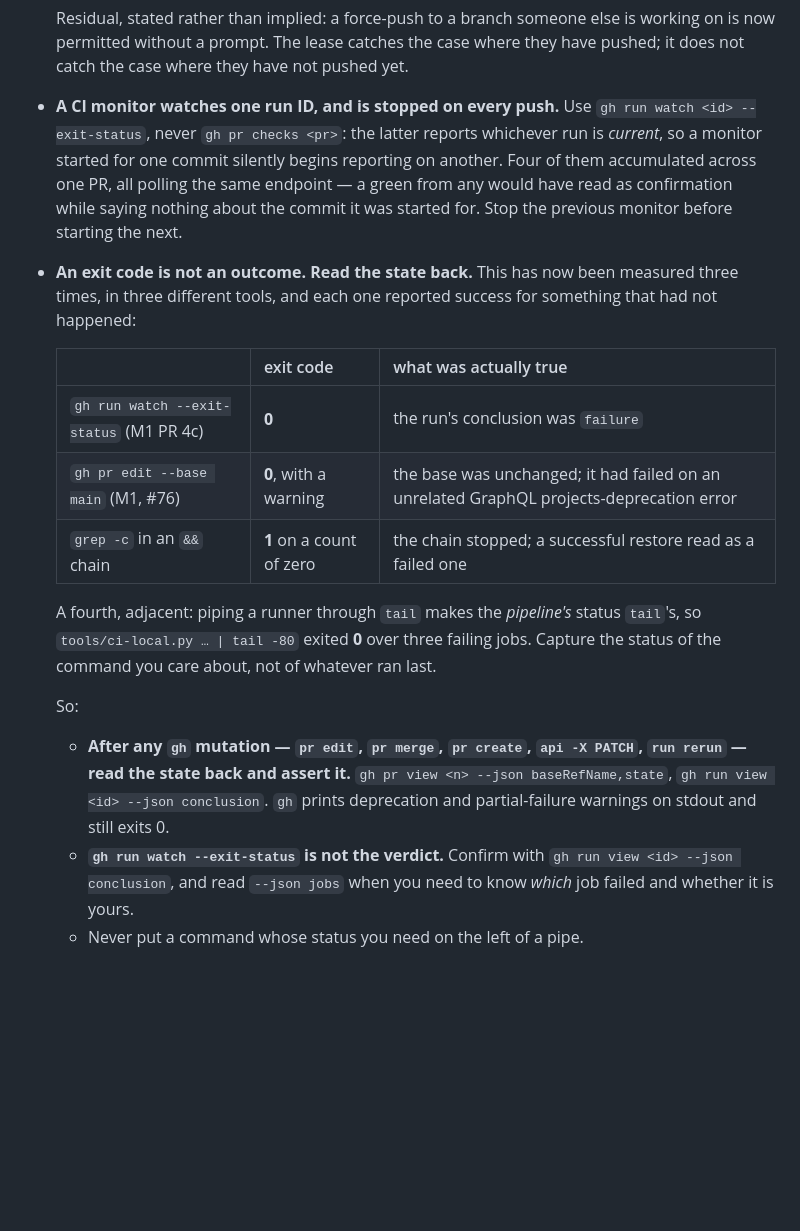
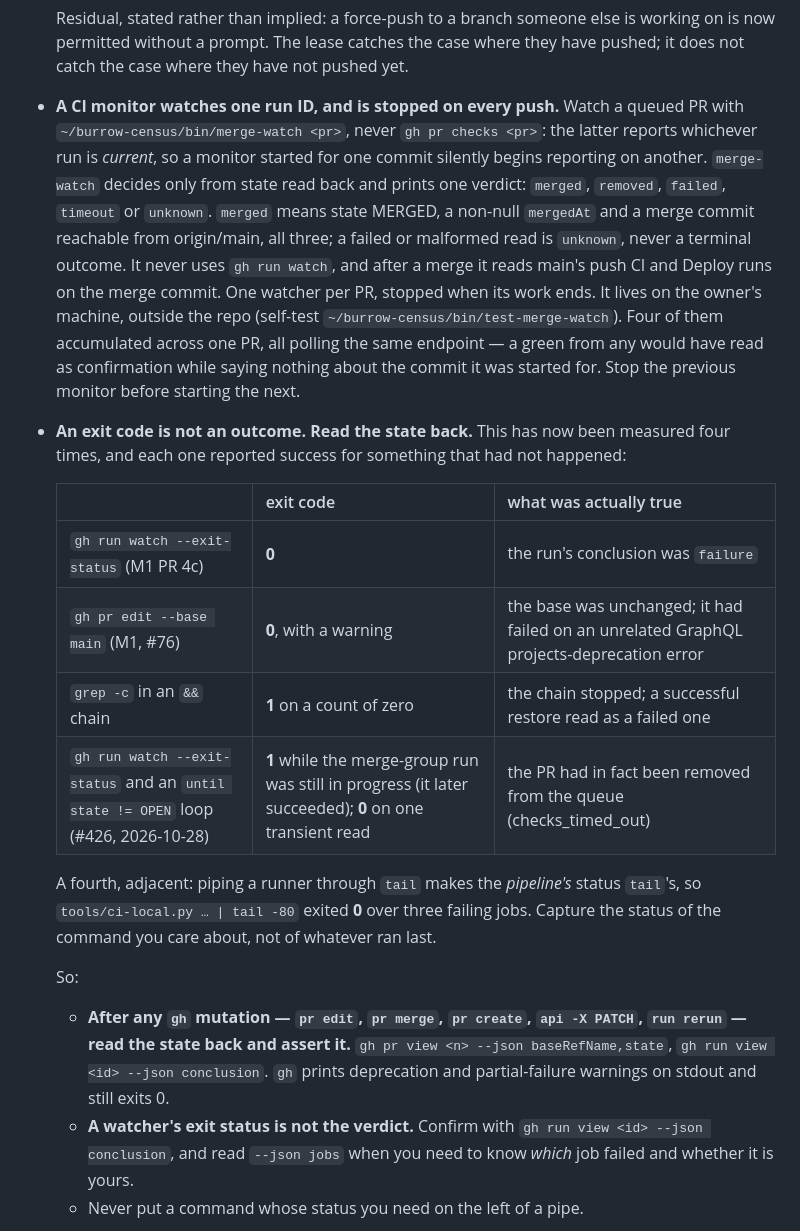
Before and after one commit to TensorGreed/burrow, a Markdown page: CLAUDE.md, the part around the change. Rendered like a GitHub page; blank space fills up the shorter version.

Commit message:
docs: list cosign in the CI tooling notices and point merge watching at merge-watch
Adds the cosign row to THIRD_PARTY_NOTICES.md's "CI tooling (never distributed)"
table (closes #427; owner decision (71)(4)), and replaces CLAUDE.md's
`gh run watch --exit-status` guidance with `merge-watch`, adding the #426
evidence row (owner decision (81)(2)).

Co-Authored-By: Claude Sonnet 5.5 <noreply@anthropic.com>

```diff
--- a/CLAUDE.md
+++ b/CLAUDE.md
@@ -335,14 +335,20 @@ those at full candour is working and is not what "summarise" is asking you to sh
   Residual, stated rather than implied: a force-push to a branch someone else is working on is
   now permitted without a prompt. The lease catches the case where they have pushed; it does
   not catch the case where they have not pushed yet.
-- **A CI monitor watches one run ID, and is stopped on every push.** Use
-  `gh run watch <id> --exit-status`, never `gh pr checks <pr>`: the latter reports whichever
+- **A CI monitor watches one run ID, and is stopped on every push.** Watch a queued PR with
+  `~/burrow-census/bin/merge-watch <pr>`, never `gh pr checks <pr>`: the latter reports whichever
   run is *current*, so a monitor started for one commit silently begins reporting on another.
+  `merge-watch` decides only from state read back and prints one verdict: `merged`, `removed`,
+  `failed`, `timeout` or `unknown`. `merged` means state MERGED, a non-null `mergedAt` and a
+  merge commit reachable from origin/main, all three; a failed or malformed read is `unknown`,
+  never a terminal outcome. It never uses `gh run watch`, and after a merge it reads main's push
+  CI and Deploy runs on the merge commit. One watcher per PR, stopped when its work ends. It
+  lives on the owner's machine, outside the repo (self-test `~/burrow-census/bin/test-merge-watch`).
   Four of them accumulated across one PR, all polling the same endpoint — a green from any
   would have read as confirmation while saying nothing about the commit it was started for.
   Stop the previous monitor before starting the next.
-- **An exit code is not an outcome. Read the state back.** This has now been measured three
-  times, in three different tools, and each one reported success for something that had not
+- **An exit code is not an outcome. Read the state back.** This has now been measured four
+  times, and each one reported success for something that had not
   happened:
 
   | | exit code | what was actually true |
@@ -350,6 +356,7 @@ those at full candour is working and is not what "summarise" is asking you to sh
   | `gh run watch --exit-status` (M1 PR 4c) | **0** | the run's conclusion was `failure` |
   | `gh pr edit --base main` (M1, #76) | **0**, with a warning | the base was unchanged; it had failed on an unrelated GraphQL projects-deprecation error |
   | `grep -c` in an `&&` chain | **1** on a count of zero | the chain stopped; a successful restore read as a failed one |
+  | `gh run watch --exit-status` and an `until state != OPEN` loop (#426, 2026-10-28) | **1** while the merge-group run was still in progress (it later succeeded); **0** on one transient read | the PR had in fact been removed from the queue (checks_timed_out) |
 
   A fourth, adjacent: piping a runner through `tail` makes the *pipeline's* status `tail`'s,
   so `tools/ci-local.py … | tail -80` exited **0** over three failing jobs. Capture the status
@@ -361,7 +368,7 @@ those at full candour is working and is not what "summarise" is asking you to sh
     rerun` — read the state back and assert it.** `gh pr view <n> --json baseRefName,state`,
     `gh run view <id> --json conclusion`. `gh` prints deprecation and partial-failure
     warnings on stdout and still exits 0.
-  - **`gh run watch --exit-status` is not the verdict.** Confirm with
+  - **A watcher's exit status is not the verdict.** Confirm with
     `gh run view <id> --json conclusion`, and read `--json jobs` when you need to know *which*
     job failed and whether it is yours.
   - Never put a command whose status you need on the left of a pipe.
```
Also changed, not shown: THIRD_PARTY_NOTICES.md (+1 -0 lines).
